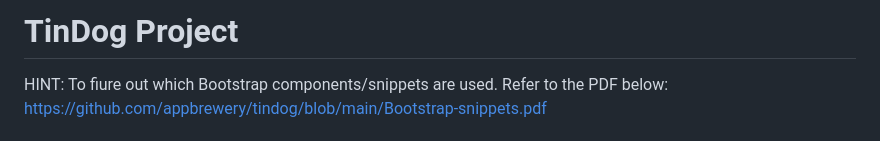
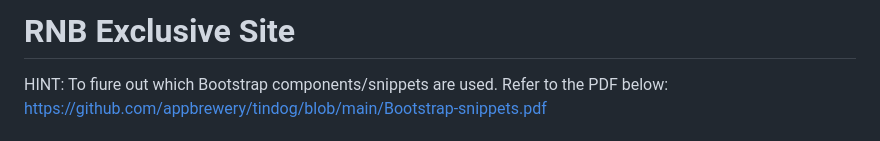
Before and after one commit to flyer3110/rnb-exclusive, a Markdown page: README.md, the part around the change. Rendered like a GitHub page.

```diff
--- a/README.md
+++ b/README.md
@@ -1,4 +1,4 @@
-# TinDog Project
+# RNB Exclusive Site
 
 HINT: To fiure out which Bootstrap components/snippets are used. Refer to the PDF below:
 https://github.com/appbrewery/tindog/blob/main/Bootstrap-snippets.pdf
```
